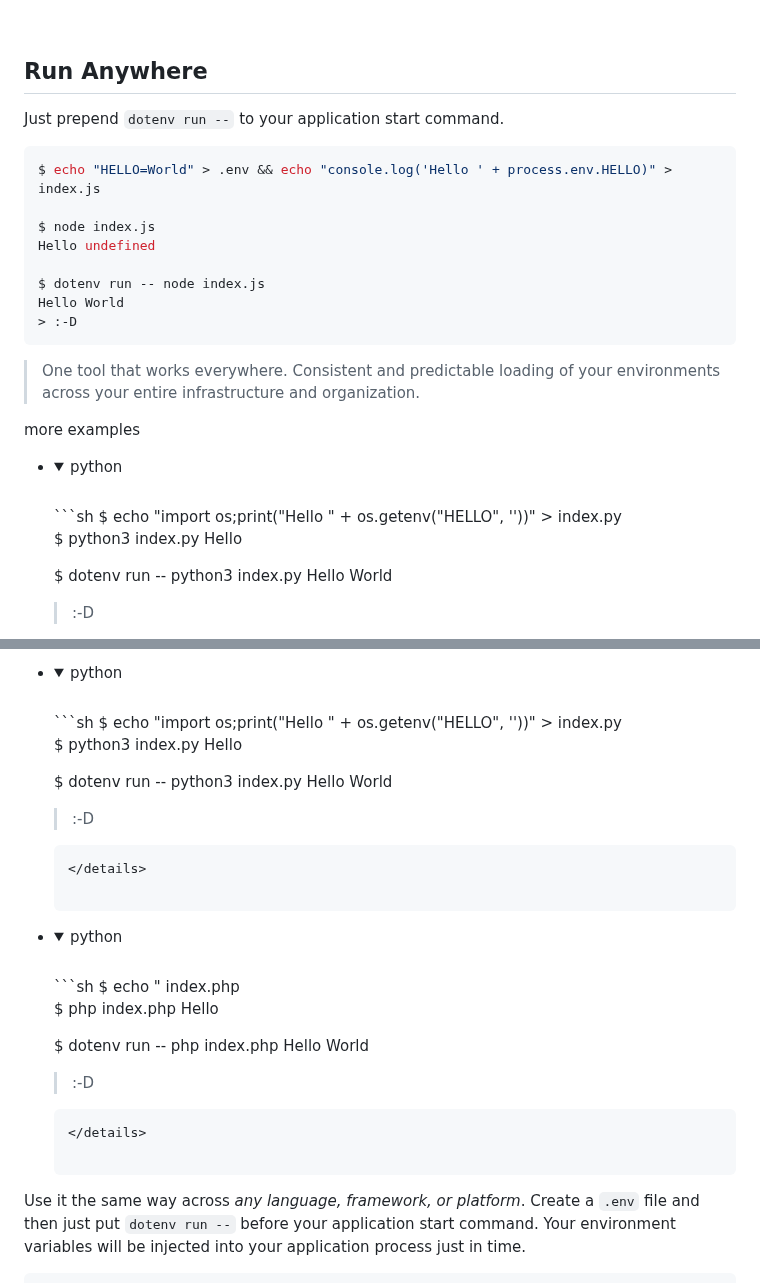
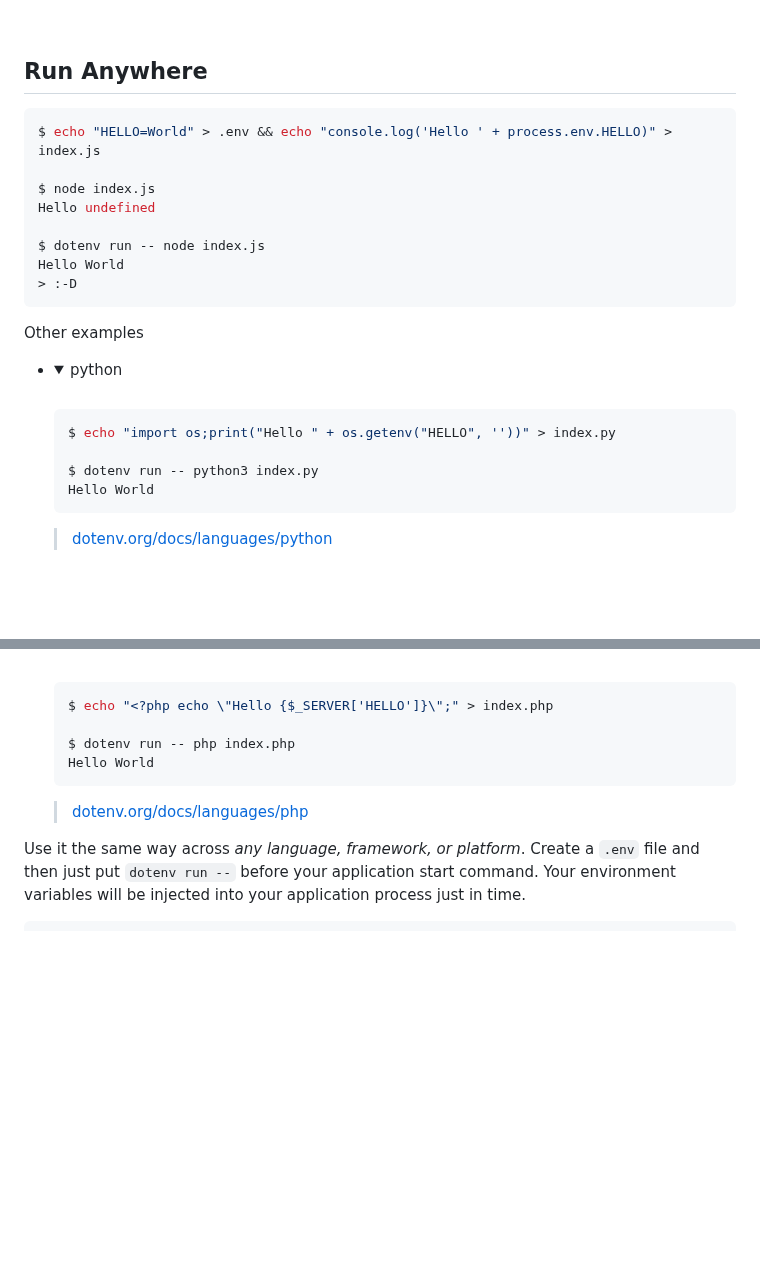
Before and after one commit to dotenvx/dotenvx, a Markdown page: README.md, 2 parts joined by grey strips. Drawn GitHub-style; folded sections open; blank space fills up the shorter version.

````diff
--- a/README.md
+++ b/README.md
@@ -20,8 +20,6 @@ brew install dotenv-org/brew/dotenv
 
 ## Run Anywhere
 
-Just prepend `dotenv run --` to your application start command.
-
 ```sh
 $ echo "HELLO=World" > .env && echo "console.log('Hello ' + process.env.HELLO)" > index.js
 
@@ -32,19 +30,18 @@ $ dotenv run -- node index.js
 Hello World
 > :-D
 ```
-> One tool that works everywhere. Consistent and predictable loading of your environments across your entire infrastructure and organization.
 
-more examples
+Other examples
 
 * <details><summary>python</summary><br>
+
   ```sh
   $ echo "import os;print("Hello " + os.getenv("HELLO", ''))" > index.py
 
-  $ python3 index.py
-  Hello
-
   $ dotenv run -- python3 index.py
   Hello World
-  > :-D
   ```
+
+  > [dotenv.org/docs/languages/python](https://dotenv.org/docs/languages/python)
+
   </details>
@@ -51,28 +49,13 @@ more examples
 
-* <details><summary>python</summary><br>
-  ```sh
-  $ echo "import os;print("Hello " + os.getenv("HELLO", ''))" > index.py
-
-  $ python3 index.py
-  Hello
-
-  $ dotenv run -- python3 index.py
-  Hello World
-  > :-D
-  ```
-  </details>
-
-* <details><summary>python</summary><br>
   ```sh
   $ echo "<?php echo \"Hello {$_SERVER['HELLO']}\";" > index.php
 
-  $ php index.php
-  Hello
-
   $ dotenv run -- php index.php
   Hello World
-  > :-D
   ```
+
+  > [dotenv.org/docs/languages/php](https://dotenv.org/docs/languages/php)
+
   </details>
 
 Use it the same way across *any language, framework, or platform*. Create a `.env` file and then just put `dotenv run --` before your application start command. Your environment variables will be injected into your application process just in time.
````
Also changed, not shown: other parts of README.md (+1 -0 lines).
